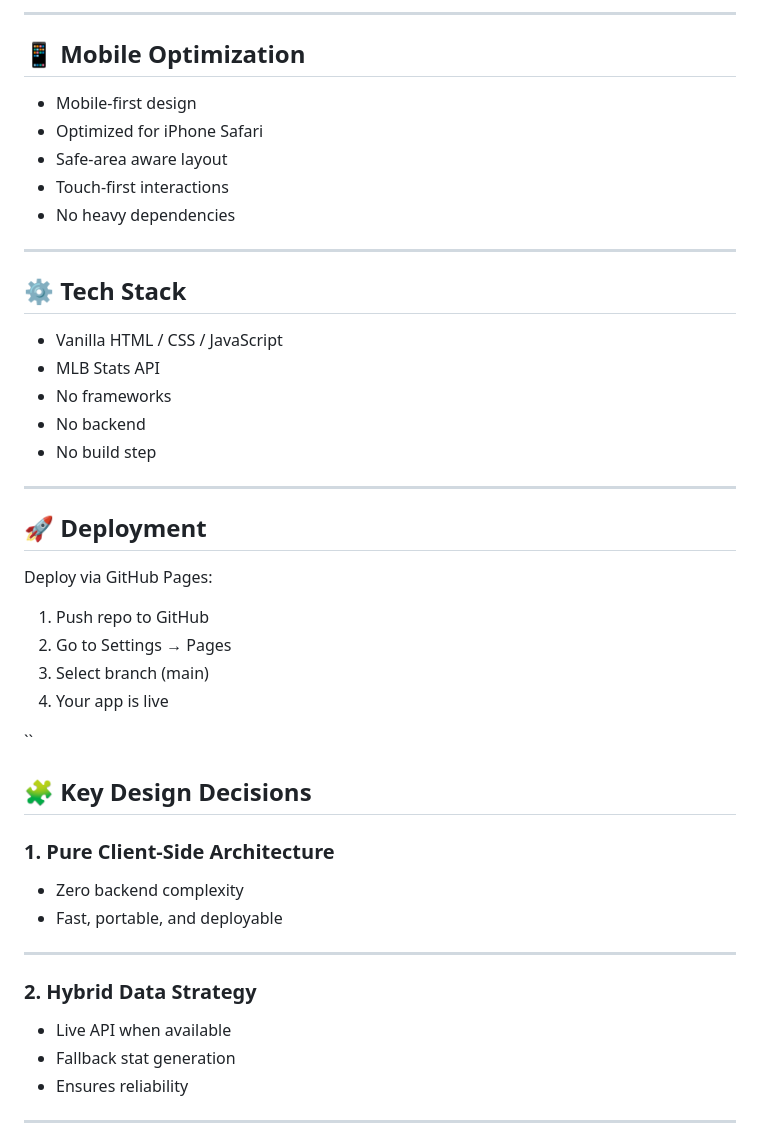
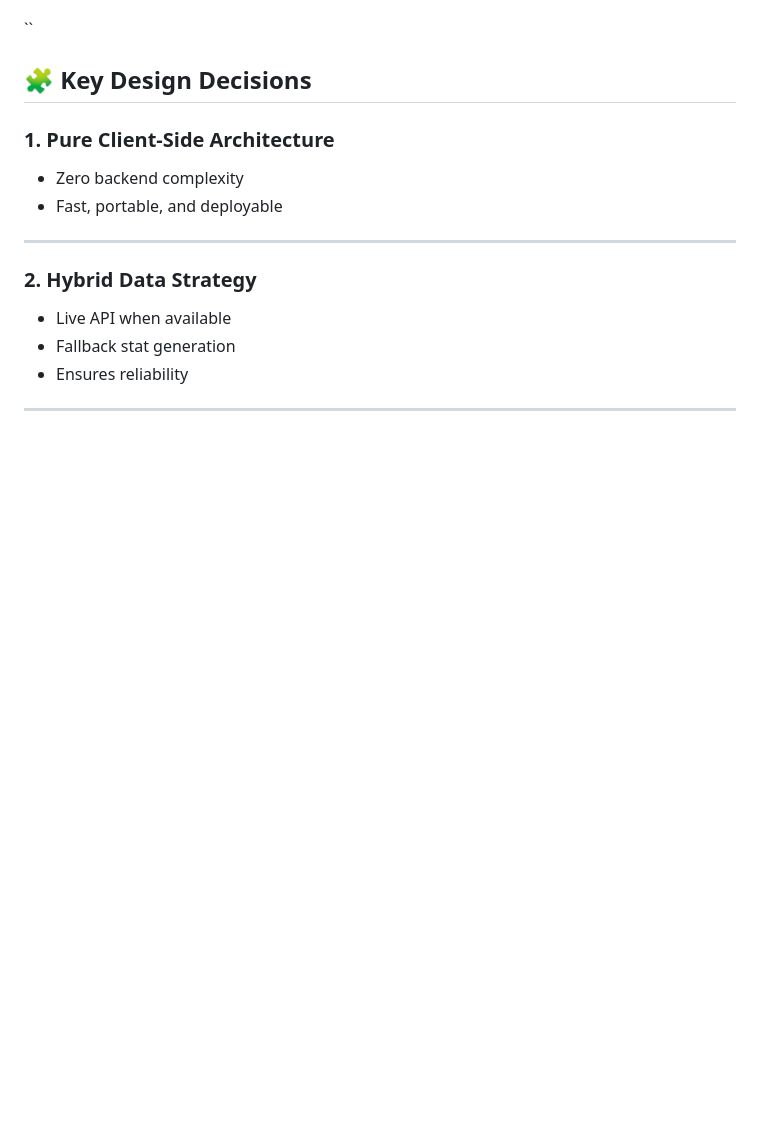
Before and after one commit to CraigPaskowitz/Baseball-Pack-Opener-Game, a Markdown page: README.md, the part around one of its changes. Rendered like a GitHub page; blank space fills up the shorter version.

```diff
--- a/README.md
+++ b/README.md
@@ -353,34 +190,3 @@ Each card includes:
----
-
-## 📱 Mobile Optimization
-
-- Mobile-first design
-- Optimized for iPhone Safari
-- Safe-area aware layout
-- Touch-first interactions
-- No heavy dependencies
-
----
-
-## ⚙️ Tech Stack
-
-- Vanilla HTML / CSS / JavaScript
-- MLB Stats API
-- No frameworks
-- No backend
-- No build step
-
----
-
-## 🚀 Deployment
-
-Deploy via GitHub Pages:
-
-1. Push repo to GitHub
-2. Go to Settings → Pages
-3. Select branch (main)
-4. Your app is live
-
 ``
 
 ## 🧩 Key Design Decisions
```
Also changed, not shown: other parts of README.md (+0 -163 lines).
